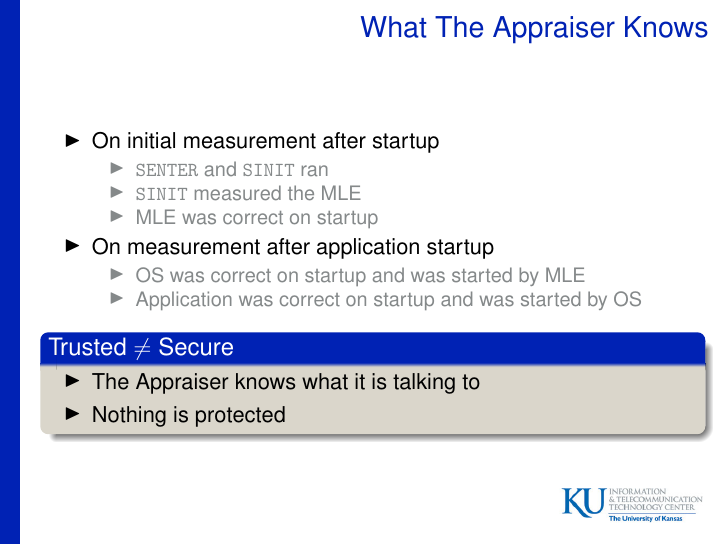
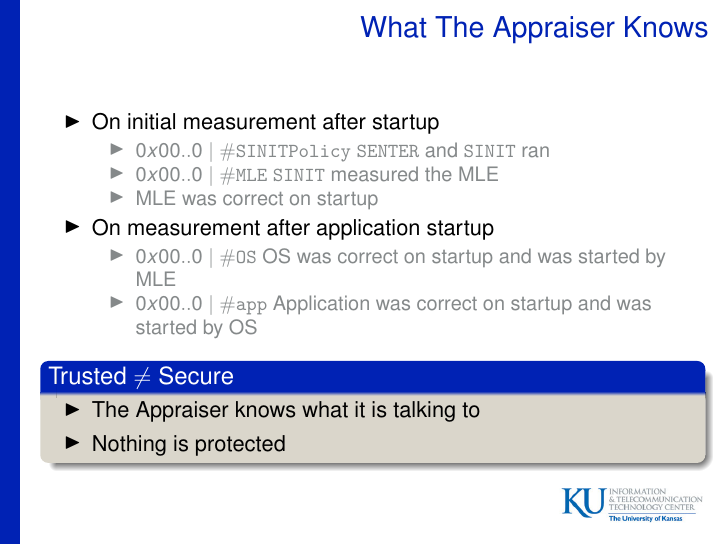
Before and after one commit to armoredsoftware/trust-tutorial, LaTeX slides (trust-tutorial.tex): page 72 of 72. Compiled offline with pdfLaTeX.

Commit message:
Working on what the appraiser knows with PCR values

```diff
--- a/trust-tutorial.tex
+++ b/trust-tutorial.tex
@@ -1090,14 +1090,14 @@ A \emph{chain of trust} from $X_0$ to $X_n$:
   \begin{itemize}
   \item On initial measurement after startup
     \begin{itemize}
-    \item \texttt{SENTER} and \texttt{SINIT} ran
-    \item \texttt{SINIT} measured the MLE
+    \item $\extend{0x00..0}{\hash{\mathtt{SINIT Policy}}}$ \texttt{SENTER} and \texttt{SINIT} ran
+    \item $\extend{0x00..0}{\hash{\mathtt{MLE}}}$ \texttt{SINIT} measured the MLE
     \item MLE was correct on startup
     \end{itemize}
   \item On measurement after application startup
     \begin{itemize}
-    \item OS was correct on startup and was started by MLE
-    \item Application was correct on startup and was started by OS
+    \item $\extend{0x00..0}{\hash{\mathtt{OS}}}$ OS was correct on startup and was started by MLE
+    \item $\extend{0x00..0}{\hash{\mathtt{app}}}$ Application was correct on startup and was started by OS
     \end{itemize}
   \end{itemize}
 
```
Also changed, not shown: trust-tutorial.pdf.
